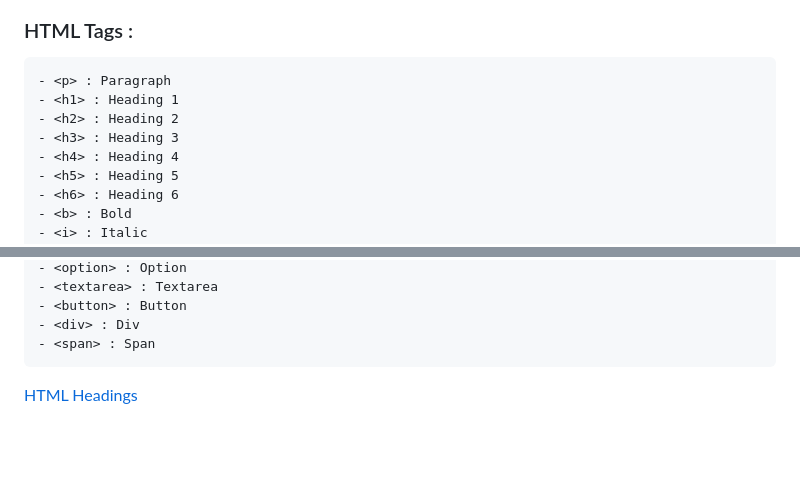
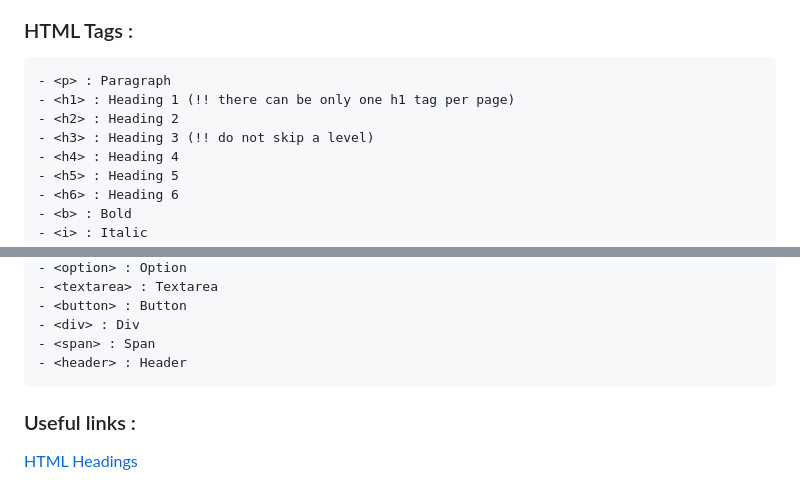
Before and after one commit to TudosaEduard/Web_Dev_Bootcamp, a Markdown page: README.md, 2 parts joined by grey strips. GitHub-like rendering; blank space fills up the shorter version.

Commit message:
html documentation update

```diff
--- a/README.md
+++ b/README.md
@@ -59,9 +59,9 @@ What is HTML? : Hypertext Markup Language -> HTML is the standard markup languag
 ### HTML Tags :
 
     - <p> : Paragraph
-    - <h1> : Heading 1
+    - <h1> : Heading 1 (!! there can be only one h1 tag per page)
     - <h2> : Heading 2
-    - <h3> : Heading 3
+    - <h3> : Heading 3 (!! do not skip a level)
     - <h4> : Heading 4
     - <h5> : Heading 5
     - <h6> : Heading 6
@@ -85,6 +85,9 @@ What is HTML? : Hypertext Markup Language -> HTML is the standard markup languag
     - <button> : Button
     - <div> : Div
     - <span> : Span
+    - <header> : Header
+
+### Useful links :
 
 [HTML Headings](https://developer.mozilla.org/en-US/docs/Web/HTML/Element/Heading_Elements)
 
```
